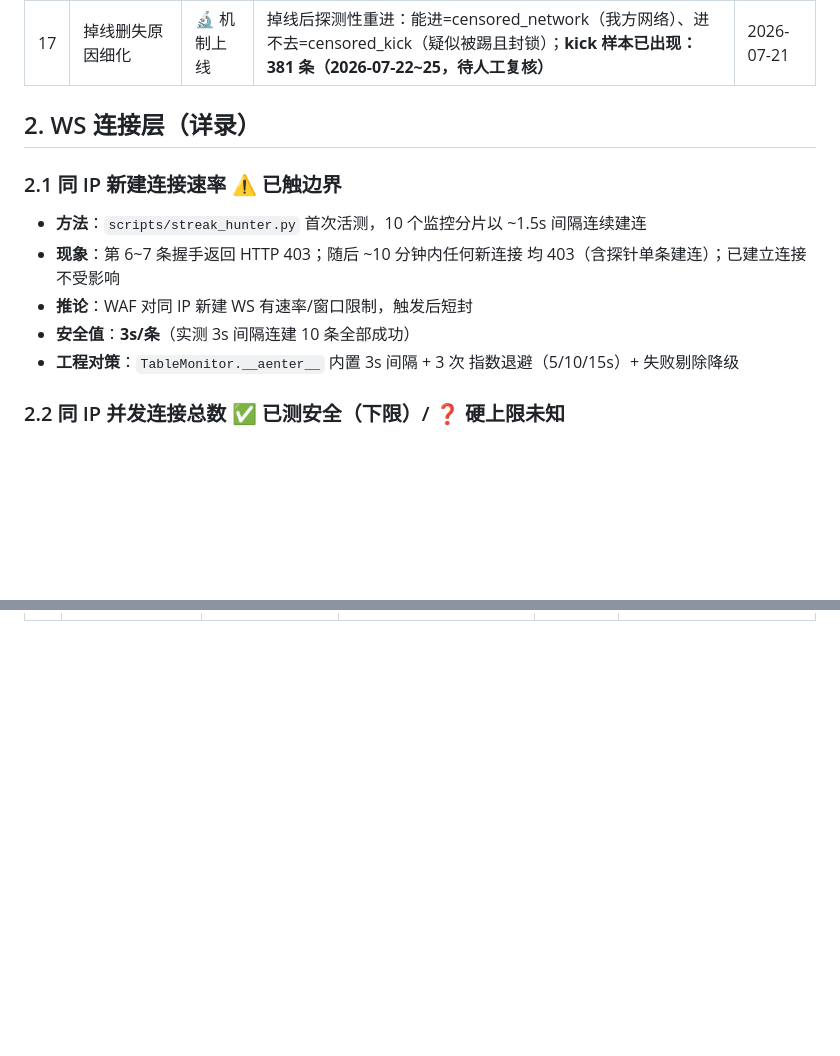
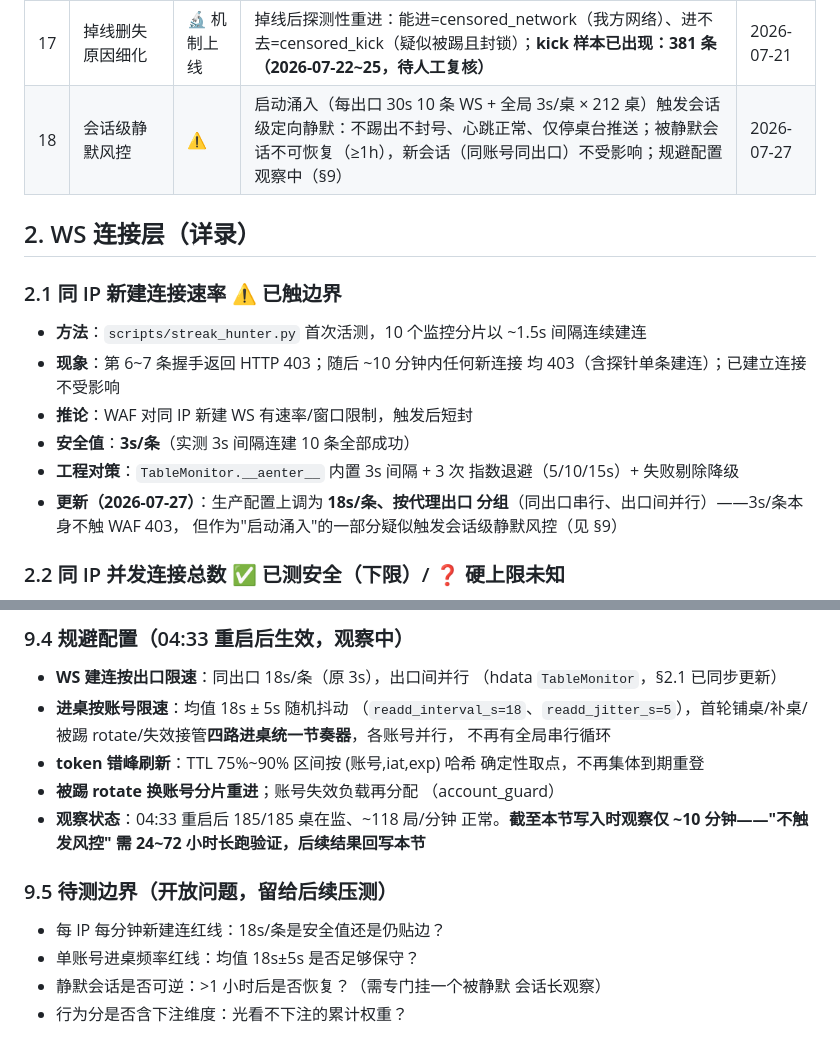
Before and after one commit to jefftsaome/HData, a Markdown page: docs/平台边界试探.md, 2 parts joined by grey strips. Rendered like a GitHub page; blank space fills up the shorter version.

```diff
--- a/docs/平台边界试探.md
+++ b/docs/平台边界试探.md
@@ -31,6 +31,7 @@
 | 15 | game JWT 刷新接口速率 | ⚠️ | 同 IP 密集刷新被拒（前 5 次/13s 成功、第 6 次失败，阈值未精测）；节流+新鲜跳过+退避重试已落地 | 2026-07-20 |
 | 16 | 桌台推送按账号分组 | ⚠️ | 不同批次账号可见桌集差异巨大（227 vs 47，交集仅 41）；桌名前缀疑为厅/线标识 | 2026-07-20 |
 | 17 | 掉线删失原因细化 | 🔬 机制上线 | 掉线后探测性重进：能进=censored_network（我方网络）、进不去=censored_kick（疑似被踢且封锁）；**kick 样本已出现：381 条（2026-07-22~25，待人工复核）** | 2026-07-21 |
+| 18 | 会话级静默风控 | ⚠️ | 启动涌入（每出口 30s 10 条 WS + 全局 3s/桌 × 212 桌）触发会话级定向静默：不踢出不封号、心跳正常、仅停桌台推送；被静默会话不可恢复（≥1h），新会话（同账号同出口）不受影响；规避配置观察中（§9） | 2026-07-27 |
 
 ## 2. WS 连接层（详录）
 
@@ -44,6 +45,9 @@
 - **安全值**：**3s/条**（实测 3s 间隔连建 10 条全部成功）
 - **工程对策**：`TableMonitor.__aenter__` 内置 3s 间隔 + 3 次
   指数退避（5/10/15s）+ 失败剔除降级
+- **更新（2026-07-27）**：生产配置上调为 **18s/条、按代理出口
+  分组**（同出口串行、出口间并行）——3s/条本身不触 WAF 403，
+  但作为"启动涌入"的一部分疑似触发会话级静默风控（见 §9）
 
 ### 2.2 同 IP 并发连接总数 ✅ 已测安全（下限）/ ❓ 硬上限未知
 
@@ -224,0 +289,23 @@
+### 9.4 规避配置（04:33 重启后生效，观察中）
+
+- **WS 建连按出口限速**：同出口 18s/条（原 3s），出口间并行
+  （hdata `TableMonitor`，§2.1 已同步更新）
+- **进桌按账号限速**：均值 18s ± 5s 随机抖动
+  （`readd_interval_s=18`、`readd_jitter_s=5`），首轮铺桌/补桌/
+  被踢 rotate/失效接管**四路进桌统一节奏器**，各账号并行，
+  不再有全局串行循环
+- **token 错峰刷新**：TTL 75%~90% 区间按 (账号,iat,exp) 哈希
+  确定性取点，不再集体到期重登
+- **被踢 rotate 换账号分片重进**；账号失效负载再分配
+  （account_guard）
+- **观察状态**：04:33 重启后 185/185 桌在监、~118 局/分钟
+  正常。**截至本节写入时观察仅 ~10 分钟——"不触发风控"
+  需 24~72 小时长跑验证，后续结果回写本节**
+
+### 9.5 待测边界（开放问题，留给后续压测）
+
+- 每 IP 每分钟新建连红线：18s/条是安全值还是仍贴边？
+- 单账号进桌频率红线：均值 18s±5s 是否足够保守？
+- 静默会话是否可逆：>1 小时后是否恢复？（需专门挂一个被静默
+  会话长观察）
+- 行为分是否含下注维度：光看不下注的累计权重？
```
Also changed, not shown: other parts of docs/平台边界试探.md (+60 -0 lines).
